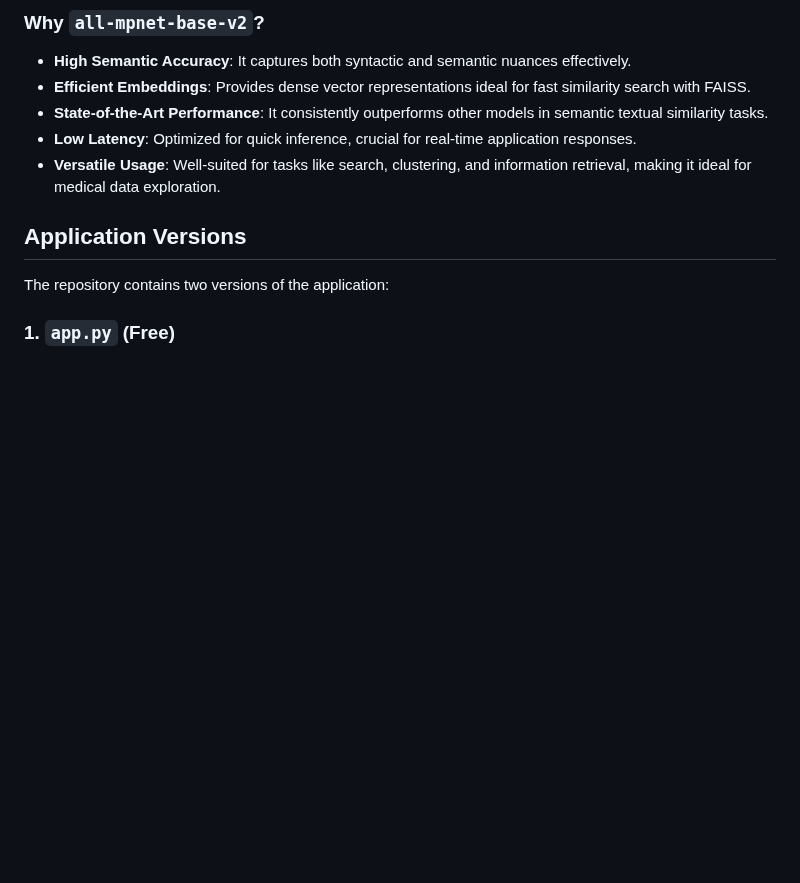
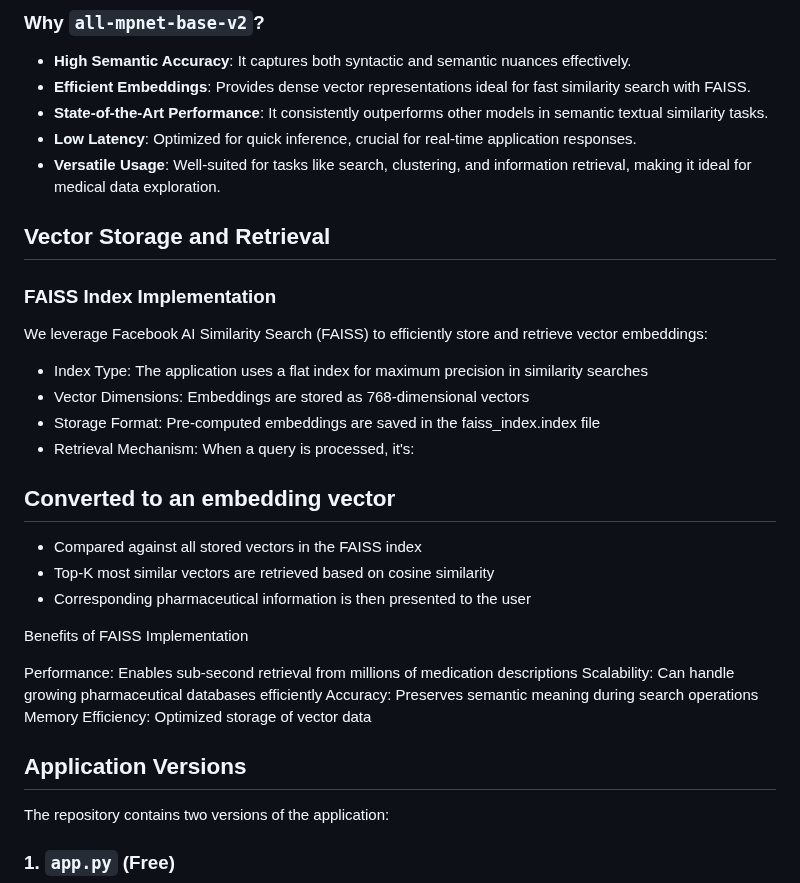
Before and after one commit to hatimalhomid/Pharmacy_Assistantv2_489_project, a Markdown page: README.md, the part around the change. Drawn GitHub-style; blank space fills up the shorter version.

```diff
--- a/README.md
+++ b/README.md
@@ -40,6 +40,28 @@ We have used the `all-mpnet-base-v2` embedder from **Sentence Transformers**. Th
 * **Low Latency**: Optimized for quick inference, crucial for real-time application responses.
 * **Versatile Usage**: Well-suited for tasks like search, clustering, and information retrieval, making it ideal for medical data exploration.
 
+## Vector Storage and Retrieval
+### FAISS Index Implementation
+We leverage Facebook AI Similarity Search (FAISS) to efficiently store and retrieve vector embeddings:
+
+- Index Type: The application uses a flat index for maximum precision in similarity searches
+- Vector Dimensions: Embeddings are stored as 768-dimensional vectors
+- Storage Format: Pre-computed embeddings are saved in the faiss_index.index file
+- Retrieval Mechanism: When a query is processed, it's:
+
+## Converted to an embedding vector
+- Compared against all stored vectors in the FAISS index
+- Top-K most similar vectors are retrieved based on cosine similarity
+- Corresponding pharmaceutical information is then presented to the user
+
+
+
+Benefits of FAISS Implementation
+
+Performance: Enables sub-second retrieval from millions of medication descriptions
+Scalability: Can handle growing pharmaceutical databases efficiently
+Accuracy: Preserves semantic meaning during search operations
+Memory Efficiency: Optimized storage of vector data
 
 
 ## Application Versions
```
